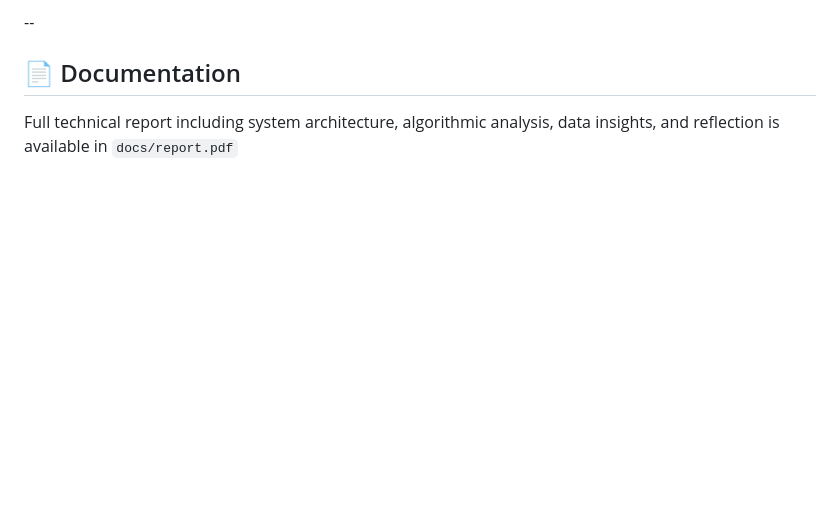
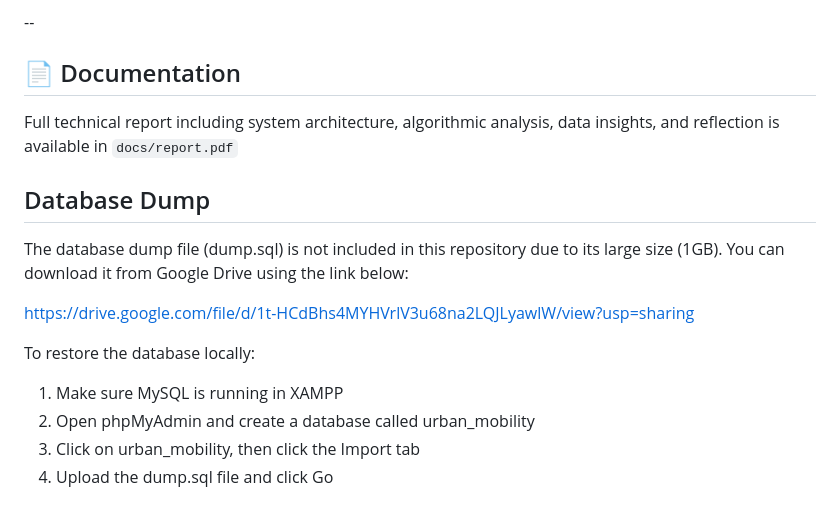
Before and after one commit to Umukundwaa/urban-mobility-explorer, a Markdown page: README.md, the part around the change. GitHub-like rendering; blank space fills up the shorter version.

Commit message:
Add database dump Google Drive link to README

```diff
--- a/README.md
+++ b/README.md
@@ -297,3 +297,17 @@ This satisfies the assignment's requirement for a custom algorithm implementatio
 
 ## 📄 Documentation
 Full technical report including system architecture, algorithmic analysis, data insights, and reflection is available in `docs/report.pdf`
+
+
+## Database Dump
+
+The database dump file (dump.sql) is not included in this repository due to its large size (1GB).
+You can download it from Google Drive using the link below:
+
+https://drive.google.com/file/d/1t-HCdBhs4MYHVrlV3u68na2LQJLyawlW/view?usp=sharing
+
+To restore the database locally:
+1. Make sure MySQL is running in XAMPP
+2. Open phpMyAdmin and create a database called urban_mobility
+3. Click on urban_mobility, then click the Import tab
+4. Upload the dump.sql file and click Go
```
